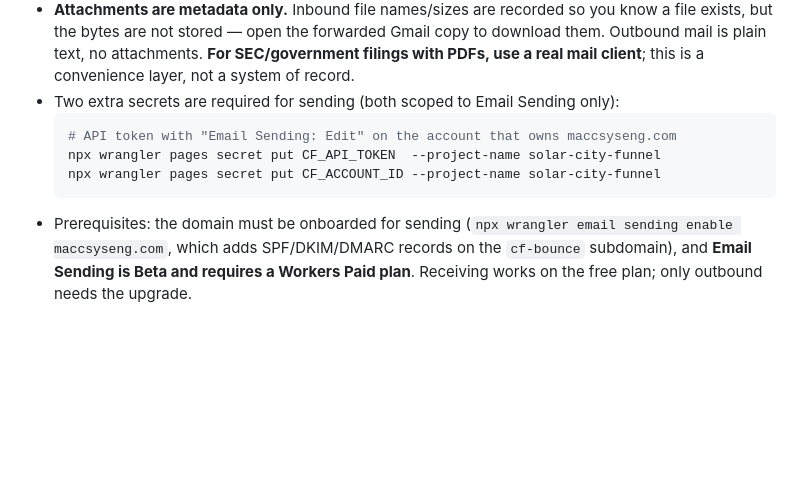
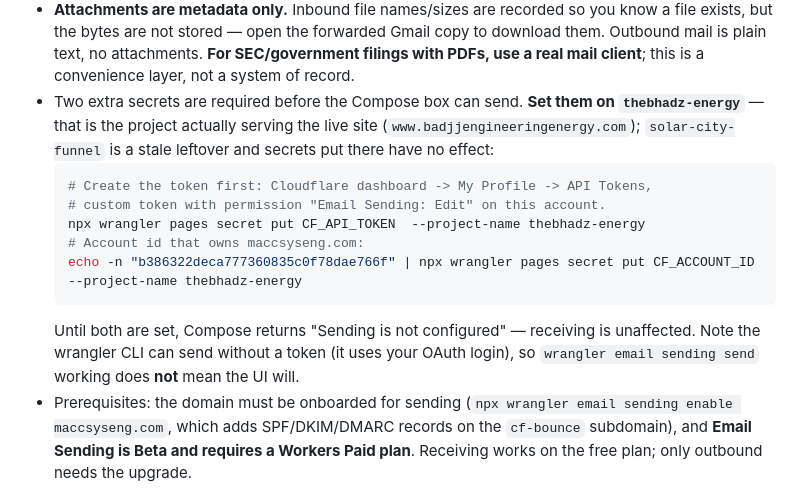
Before and after one commit to benjiemalinao87/thebhadz-energy, a Markdown page: funnel/README.md, the part around the change. Rendered like a GitHub page; blank space fills up the shorter version.

Commit message:
Point mailbox sending secrets at the live Pages project
The setup notes named solar-city-funnel, but the live site
(www.badjjengineeringenergy.com) is served by thebhadz-energy —
secrets put on the stale project would have silently done nothing.
Also record the account id and call out that the wrangler CLI sends
via OAuth, so a working `email sending send` does not imply the UI
can send.

Co-Authored-By: Claude Opus 4.8 (1M context) <noreply@anthropic.com>

````diff
--- a/funnel/README.md
+++ b/funnel/README.md
@@ -218,12 +218,20 @@ team can read and reply from the company address instead of four personal Gmails
   exists, but the bytes are not stored — open the forwarded Gmail copy to download them.
   Outbound mail is plain text, no attachments. **For SEC/government filings with PDFs, use a
   real mail client**; this is a convenience layer, not a system of record.
-- Two extra secrets are required for sending (both scoped to Email Sending only):
+- Two extra secrets are required before the Compose box can send. **Set them on
+  `thebhadz-energy`** — that is the project actually serving the live site
+  (`www.badjjengineeringenergy.com`); `solar-city-funnel` is a stale leftover and
+  secrets put there have no effect:
   ```bash
-  # API token with "Email Sending: Edit" on the account that owns maccsyseng.com
-  npx wrangler pages secret put CF_API_TOKEN  --project-name solar-city-funnel
-  npx wrangler pages secret put CF_ACCOUNT_ID --project-name solar-city-funnel
+  # Create the token first: Cloudflare dashboard -> My Profile -> API Tokens,
+  # custom token with permission "Email Sending: Edit" on this account.
+  npx wrangler pages secret put CF_API_TOKEN  --project-name thebhadz-energy
+  # Account id that owns maccsyseng.com:
+  echo -n "b386322deca777360835c0f78dae766f" | npx wrangler pages secret put CF_ACCOUNT_ID --project-name thebhadz-energy
   ```
+  Until both are set, Compose returns "Sending is not configured" — receiving is
+  unaffected. Note the wrangler CLI can send without a token (it uses your OAuth
+  login), so `wrangler email sending send` working does **not** mean the UI will.
 - Prerequisites: the domain must be onboarded for sending
   (`npx wrangler email sending enable maccsyseng.com`, which adds SPF/DKIM/DMARC records on the
   `cf-bounce` subdomain), and **Email Sending is Beta and requires a Workers Paid plan**.
````
